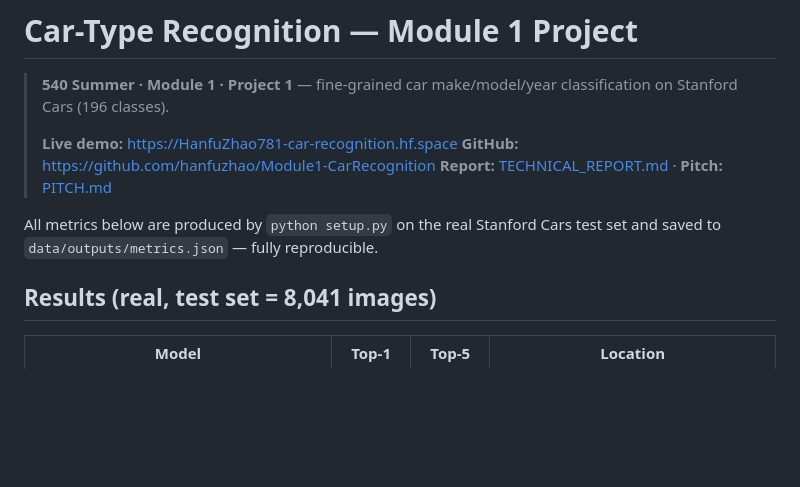
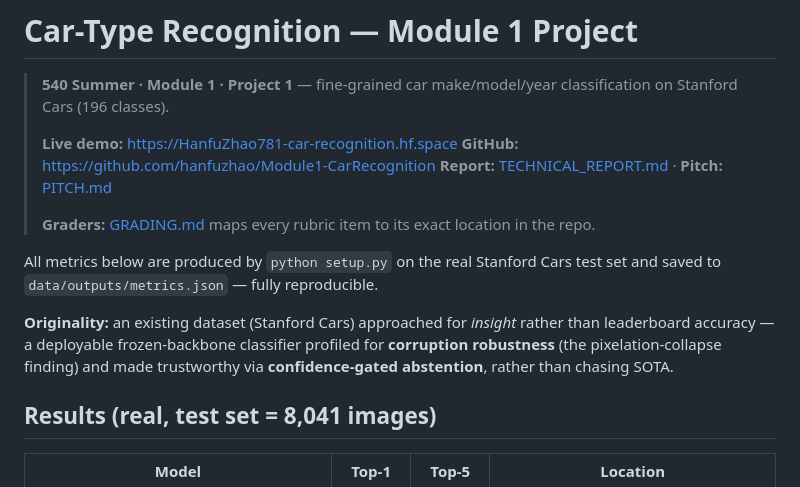
Before and after one commit to hanfuzhao/Module1-CarRecognition, a Markdown page: README.md, the part around the change. GitHub-like rendering; blank space fills up the shorter version.

```diff
--- a/README.md
+++ b/README.md
@@ -6,9 +6,16 @@
 > **Live demo:** https://HanfuZhao781-car-recognition.hf.space
 > **GitHub:** https://github.com/hanfuzhao/Module1-CarRecognition
 > **Report:** [TECHNICAL_REPORT.md](TECHNICAL_REPORT.md) · **Pitch:** [PITCH.md](PITCH.md)
+>
+> **Graders:** [GRADING.md](GRADING.md) maps every rubric item to its exact location in the repo.
 
 All metrics below are produced by `python setup.py` on the real Stanford Cars
 test set and saved to `data/outputs/metrics.json` — fully reproducible.
+
+**Originality:** an existing dataset (Stanford Cars) approached for *insight*
+rather than leaderboard accuracy — a deployable frozen-backbone classifier
+profiled for **corruption robustness** (the pixelation-collapse finding) and
+made trustworthy via **confidence-gated abstention**, rather than chasing SOTA.
 
 ## Results (real, test set = 8,041 images)
 
```
Also changed, not shown: GRADING.md (added, +103 -0 lines).
